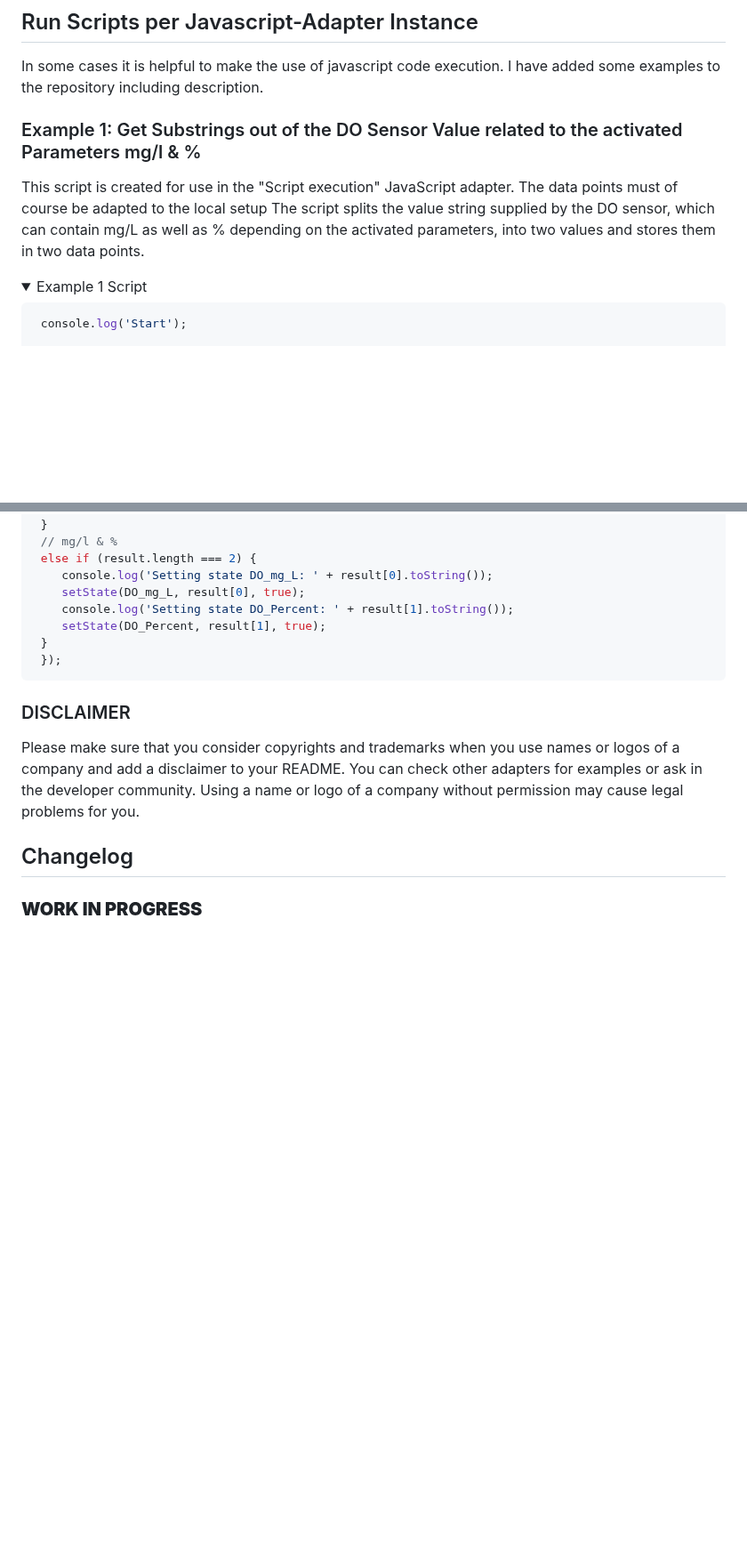
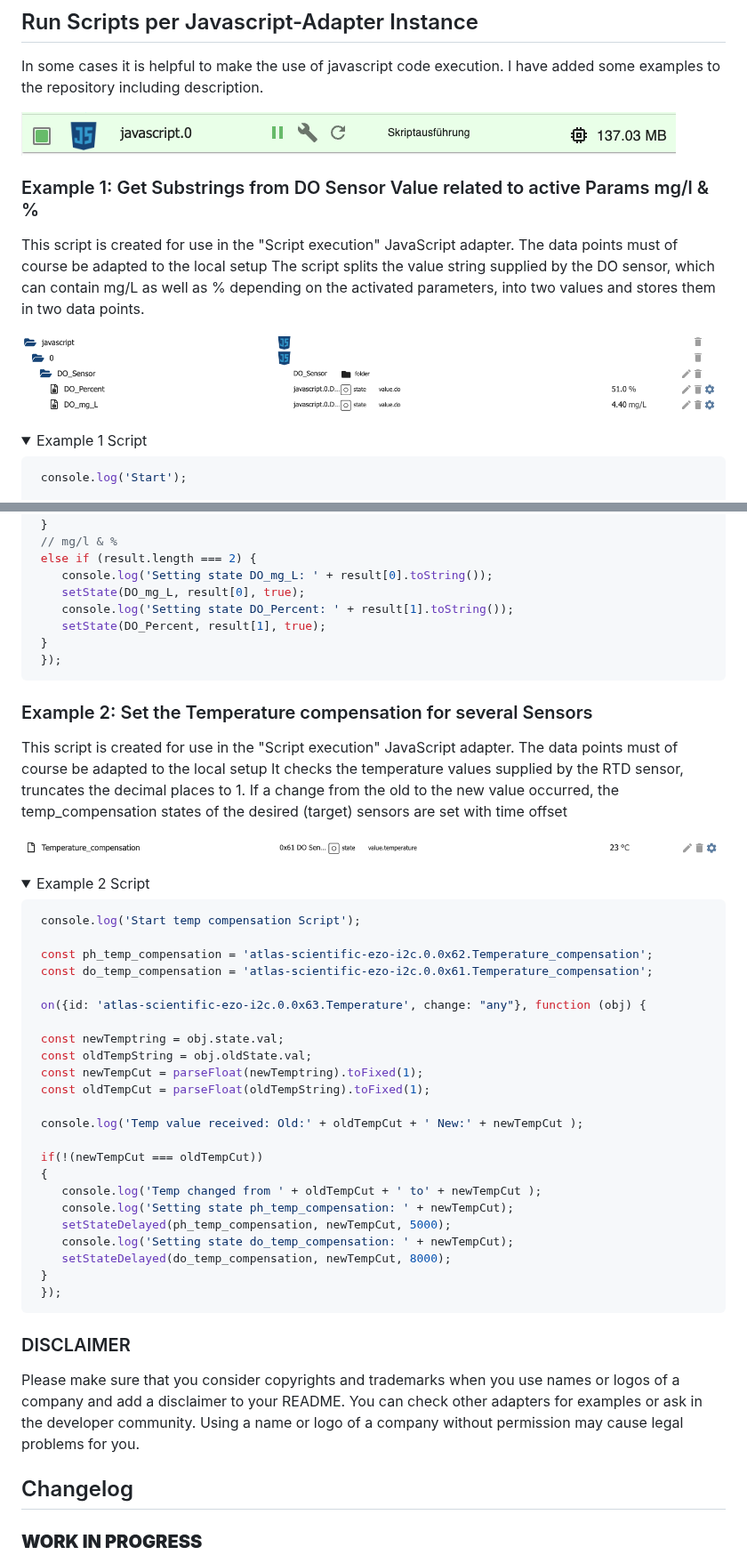
Before and after one commit to Buzze11/ioBroker.atlas-scientific-ezo-i2c, a Markdown page: README.md, 2 parts joined by grey strips. Shown at 89% size. Rendered like a GitHub page; pictures changed too: pictures/do_Substrings.png (added), pictures/jsadapter.png (added), pictures/tempcompensation.png (added); folded sections open; blank space fills up the shorter version.

Commit message:
Added JS Examples and pictures

````diff
--- a/README.md
+++ b/README.md
@@ -2617,11 +2617,14 @@ Here you can see a little example how easy it ist to visualize the adapter value
 
 In some cases it is helpful to make the use of javascript code execution. I have added some examples to the repository including description.
 
-
-### Example 1: Get Substrings out of the DO Sensor Value related to the activated Parameters mg/l & %
+![Image](pictures/jsadapter.png)
+
+### Example 1: Get Substrings from DO Sensor Value related to active Params mg/l & %
 This script is created for use in the "Script execution" JavaScript adapter. The data points must of course be adapted to the local setup
 The script splits the value string supplied by the DO sensor, which can contain mg/L as well as % depending on the activated parameters, into two values and stores them in two
 data points.
+
+![Image](pictures/do_Substrings.png)
 
 <details>
   <summary>Example 1 Script </summary>
@@ -2664,6 +2667,44 @@ data points.
 ```
 </details>
 
+### Example 2: Set the Temperature compensation for several Sensors
+This script is created for use in the "Script execution" JavaScript adapter. The data points must of course be adapted to the local setup
+It checks the temperature values supplied by the RTD sensor, truncates the decimal places to 1.
+If a change from the old to the new value occurred, the temp_compensation states of the desired (target) sensors are set with time offset
+
+![Image](pictures/tempcompensation.png)
+
+<details>
+  <summary>Example 2 Script </summary>
+
+  ```javascript
+   console.log('Start temp compensation Script');
+
+   const ph_temp_compensation = 'atlas-scientific-ezo-i2c.0.0x62.Temperature_compensation';
+   const do_temp_compensation = 'atlas-scientific-ezo-i2c.0.0x61.Temperature_compensation';
+
+   on({id: 'atlas-scientific-ezo-i2c.0.0x63.Temperature', change: "any"}, function (obj) {
+
+   const newTemptring = obj.state.val;
+   const oldTempString = obj.oldState.val;
+   const newTempCut = parseFloat(newTemptring).toFixed(1);
+   const oldTempCut = parseFloat(oldTempString).toFixed(1);
+
+   console.log('Temp value received: Old:' + oldTempCut + ' New:' + newTempCut );
+
+   if(!(newTempCut === oldTempCut))
+   {
+      console.log('Temp changed from ' + oldTempCut + ' to' + newTempCut );
+      console.log('Setting state ph_temp_compensation: ' + newTempCut);
+      setStateDelayed(ph_temp_compensation, newTempCut, 5000);
+      console.log('Setting state do_temp_compensation: ' + newTempCut);
+      setStateDelayed(do_temp_compensation, newTempCut, 8000);
+   }
+   });
+```
+</details>
+
+
 
 ### DISCLAIMER
 
````
Also changed, not shown: other parts of README.md (+1 -0 lines), 1 other file.
